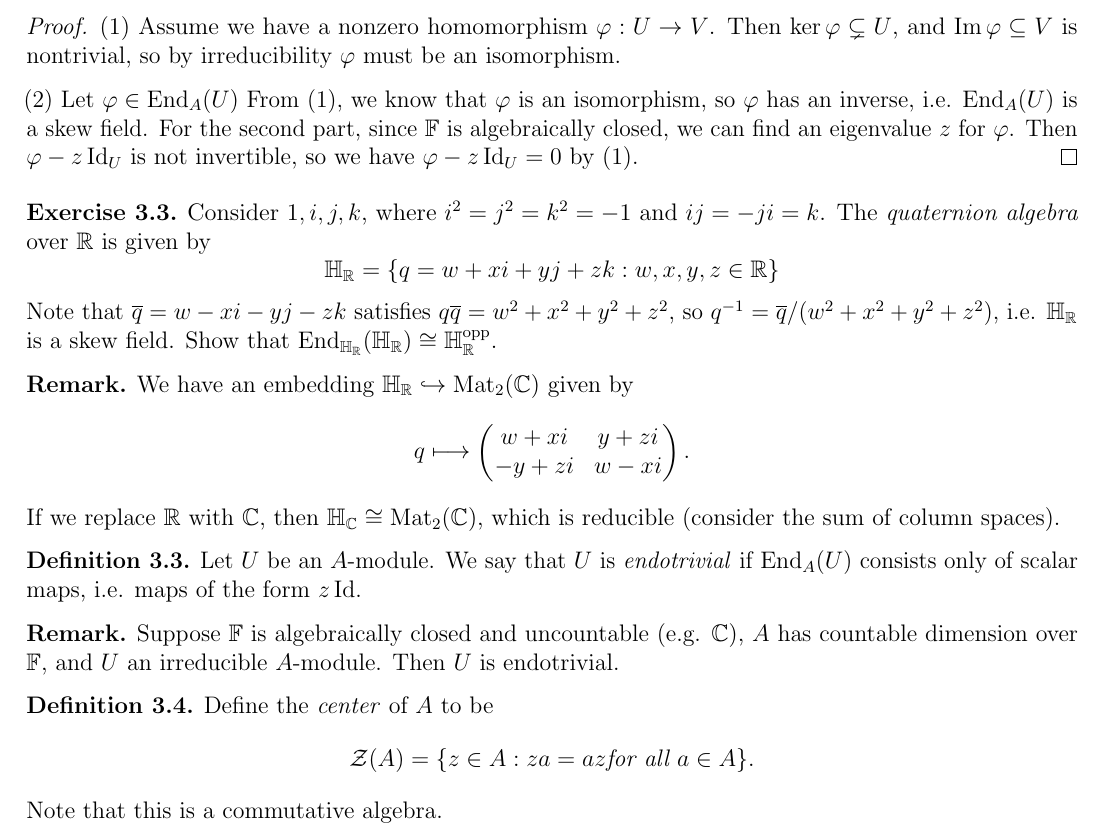
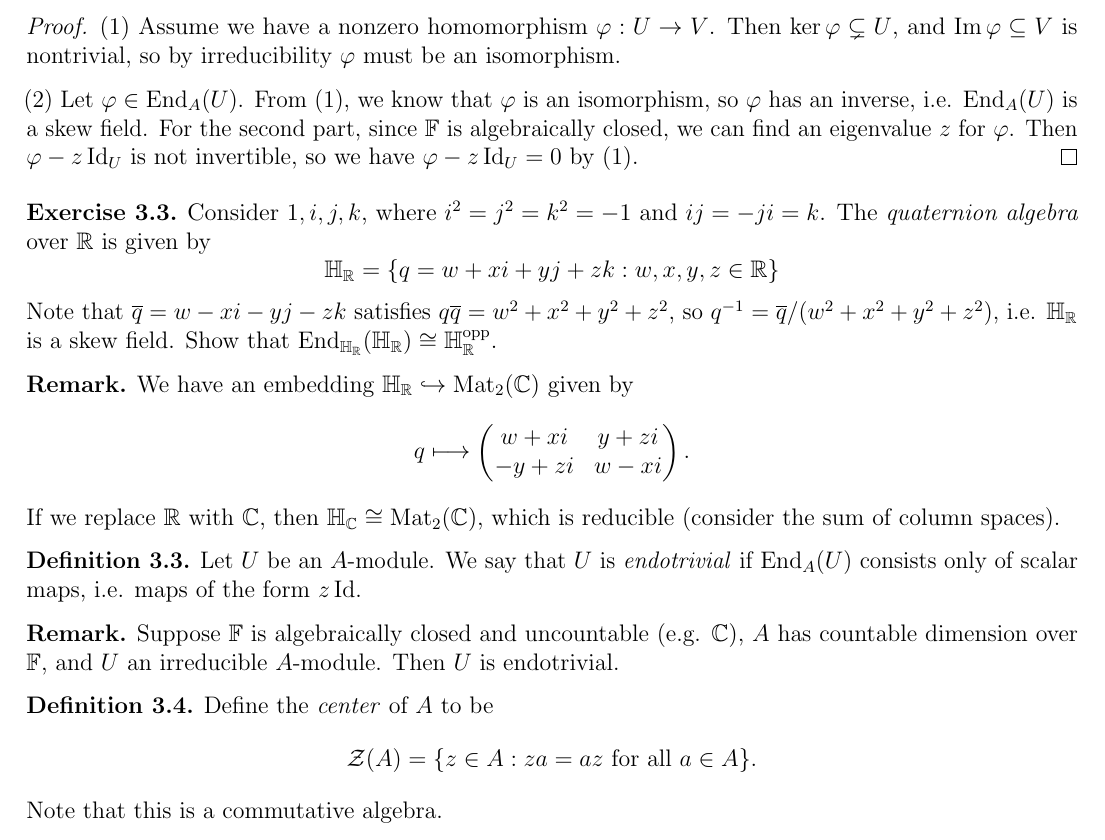
Before and after one commit to TheToasterMonster/gt-math8803-zei-fall2025-notes, a LaTeX book (master.tex, which reads lectures/lecture03.tex): part of page 11 of 13, cut so that both start at the same text. Compiled offline with pdfLaTeX.

Commit message:
fixed a typo in lecture 3

```diff
--- a/lectures/lecture03.tex
+++ b/lectures/lecture03.tex
@@ -101,7 +101,7 @@
   nontrivial, so by irreducibility
   $\varphi$ must be an isomorphism.
 
-  $(2)$ Let $\varphi \in \End_A(U)$
+  $(2)$ Let $\varphi \in \End_A(U)$.
   From $(1)$, we know that
   $\varphi$ is an isomorphism, so
   $\varphi$ has an inverse, i.e.
@@ -168,7 +168,7 @@
 \begin{definition}
   Define the \emph{center} of $A$ to be
   \[
-    \mathcal{Z}(A) = \{z \in A : za = az \emph{for all } a \in A\}.
+    \mathcal{Z}(A) = \{z \in A : za = az \text{ for all } a \in A\}.
   \]
   Note that this is a commutative algebra.
 \end{definition}
```
Also changed, not shown: master.pdf.
